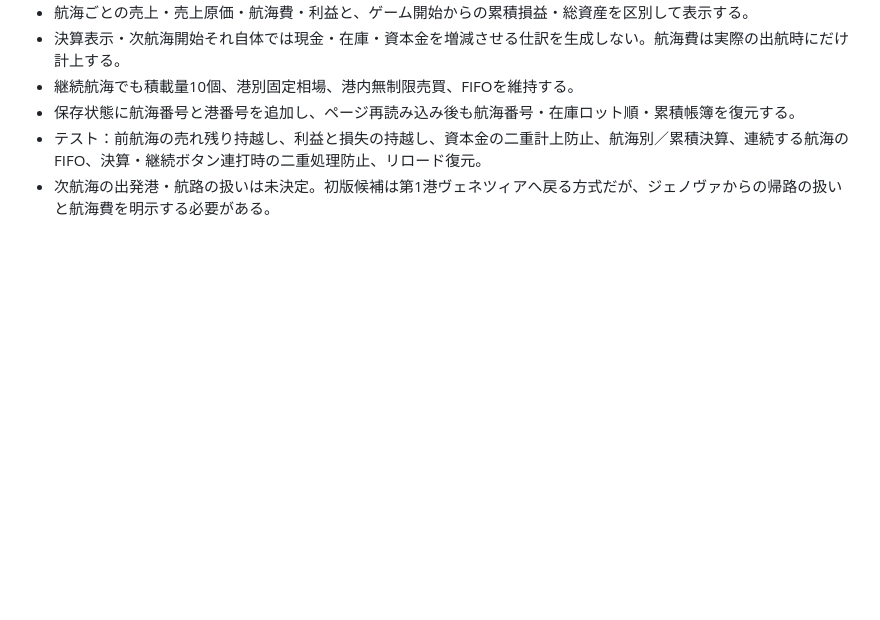
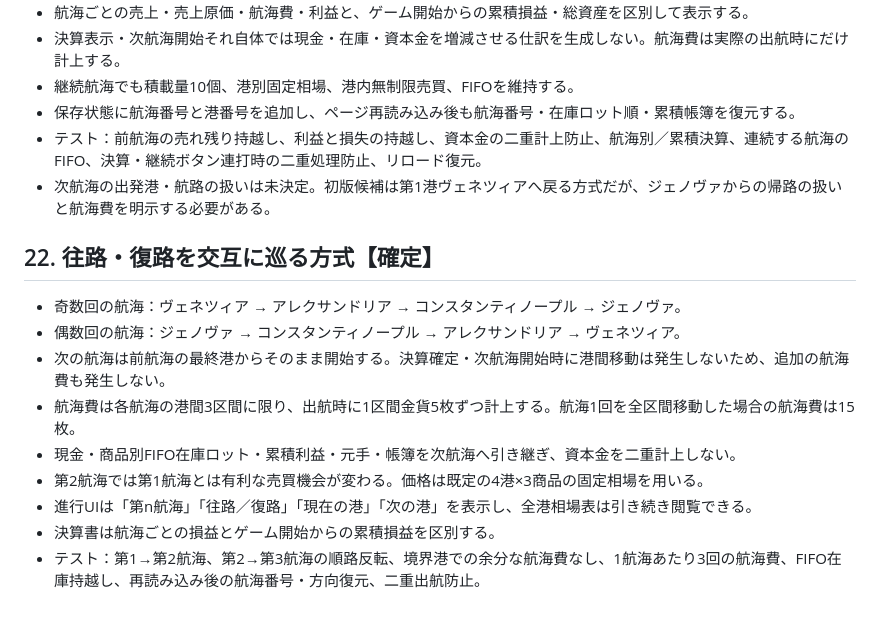
Before and after one commit to adash333/voyage-ledger, a Markdown page: specs/013-free-trading-mode.md, the part around the change. Rendered like a GitHub page; blank space fills up the shorter version.

Commit message:
Confirm alternating outbound and return voyages without extra boundary travel fee

```diff
--- a/specs/013-free-trading-mode.md
+++ b/specs/013-free-trading-mode.md
@@ -207,3 +207,14 @@
 - 保存状態に航海番号と港番号を追加し、ページ再読み込み後も航海番号・在庫ロット順・累積帳簿を復元する。
 - テスト：前航海の売れ残り持越し、利益と損失の持越し、資本金の二重計上防止、航海別／累積決算、連続する航海のFIFO、決算・継続ボタン連打時の二重処理防止、リロード復元。
 - 次航海の出発港・航路の扱いは未決定。初版候補は第1港ヴェネツィアへ戻る方式だが、ジェノヴァからの帰路の扱いと航海費を明示する必要がある。
+
+## 22. 往路・復路を交互に巡る方式【確定】
+- 奇数回の航海：ヴェネツィア → アレクサンドリア → コンスタンティノープル → ジェノヴァ。
+- 偶数回の航海：ジェノヴァ → コンスタンティノープル → アレクサンドリア → ヴェネツィア。
+- 次の航海は前航海の最終港からそのまま開始する。決算確定・次航海開始時に港間移動は発生しないため、追加の航海費も発生しない。
+- 航海費は各航海の港間3区間に限り、出航時に1区間金貨5枚ずつ計上する。航海1回を全区間移動した場合の航海費は15枚。
+- 現金・商品別FIFO在庫ロット・累積利益・元手・帳簿を次航海へ引き継ぎ、資本金を二重計上しない。
+- 第2航海では第1航海とは有利な売買機会が変わる。価格は既定の4港×3商品の固定相場を用いる。
+- 進行UIは「第n航海」「往路／復路」「現在の港」「次の港」を表示し、全港相場表は引き続き閲覧できる。
+- 決算書は航海ごとの損益とゲーム開始からの累積損益を区別する。
+- テスト：第1→第2航海、第2→第3航海の順路反転、境界港での余分な航海費なし、1航海あたり3回の航海費、FIFO在庫持越し、再読み込み後の航海番号・方向復元、二重出航防止。
```
